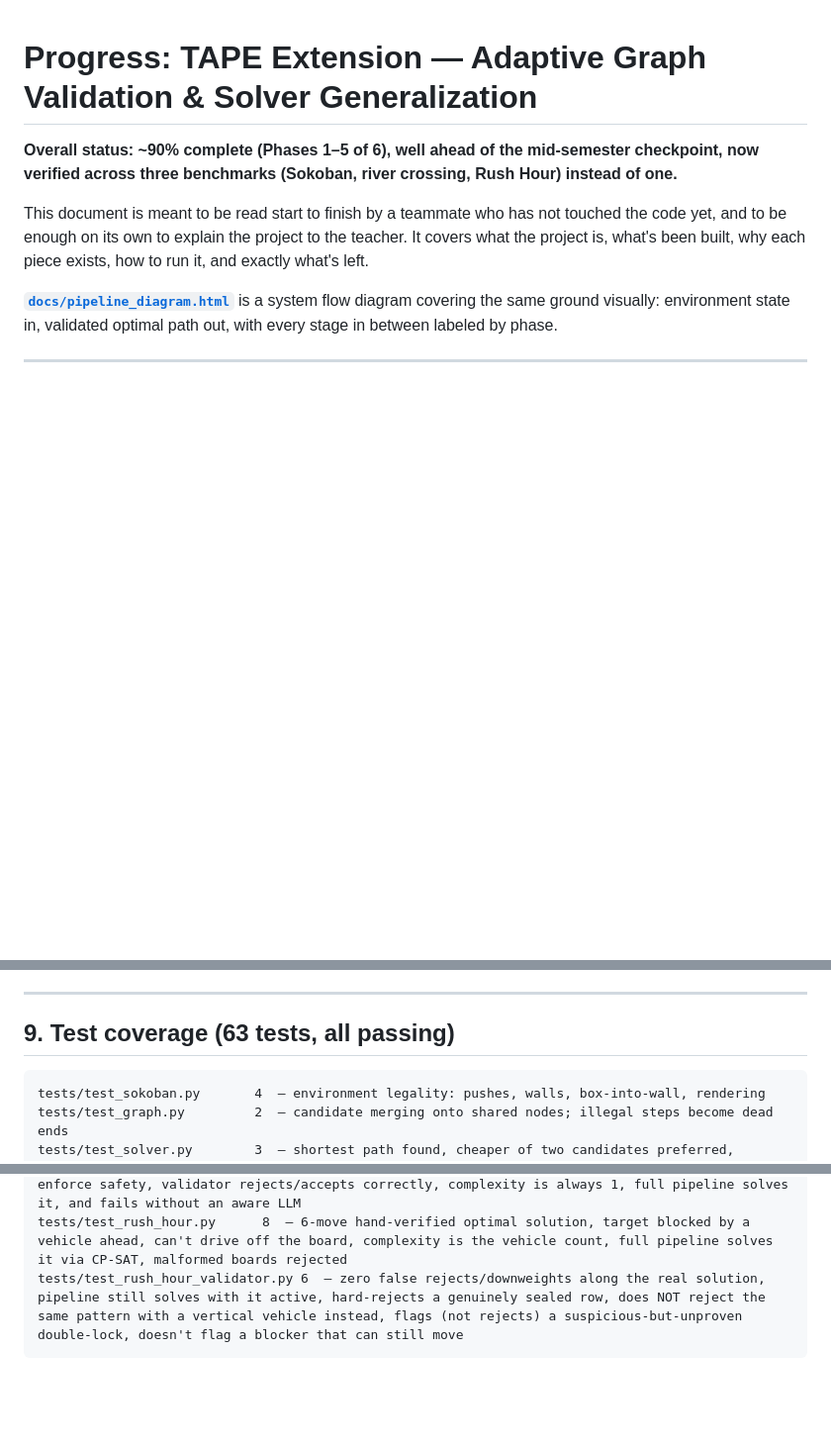
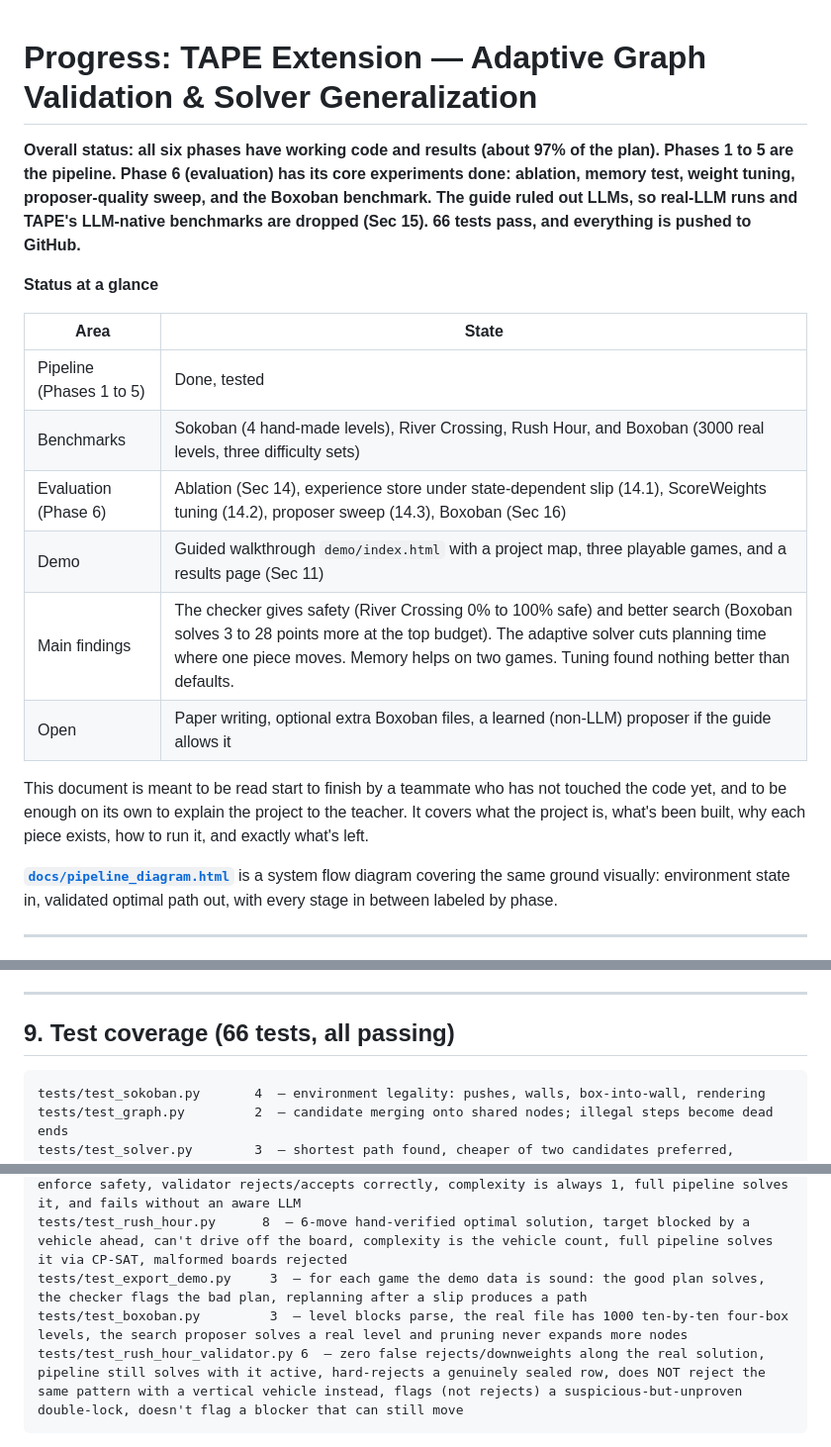
Before and after one commit to Harsh-v69/MachineLearningCP, a Markdown page: progress.md, 3 parts joined by grey strips. Shown at 99% size. Rendered like a GitHub page; blank space fills up the shorter version.

````diff
--- a/progress.md
+++ b/progress.md
@@ -1,6 +1,18 @@
 # Progress: TAPE Extension — Adaptive Graph Validation & Solver Generalization
 
-**Overall status: ~90% complete (Phases 1–5 of 6), well ahead of the mid-semester checkpoint, now verified across three benchmarks (Sokoban, river crossing, Rush Hour) instead of one.**
+**Overall status: all six phases have working code and results (about 97% of the plan). Phases 1 to 5 are the pipeline. Phase 6 (evaluation) has its core experiments done: ablation, memory test, weight tuning, proposer-quality sweep, and the Boxoban benchmark. The guide ruled out LLMs, so real-LLM runs and TAPE's LLM-native benchmarks are dropped (Sec 15). 66 tests pass, and everything is pushed to GitHub.**
+
+**Status at a glance**
+
+| Area | State |
+|---|---|
+| Pipeline (Phases 1 to 5) | Done, tested |
+| Benchmarks | Sokoban (4 hand-made levels), River Crossing, Rush Hour, and Boxoban (3000 real levels, three difficulty sets) |
+| Evaluation (Phase 6) | Ablation (Sec 14), experience store under state-dependent slip (14.1), ScoreWeights tuning (14.2), proposer sweep (14.3), Boxoban (Sec 16) |
+| Demo | Guided walkthrough `demo/index.html` with a project map, three playable games, and a results page (Sec 11) |
+| Main findings | The checker gives safety (River Crossing 0% to 100% safe) and better search (Boxoban solves 3 to 28 points more at the top budget). The adaptive solver cuts planning time where one piece moves. Memory helps on two games. Tuning found nothing better than defaults. |
+| Open | Paper writing, optional extra Boxoban files, a learned (non-LLM) proposer if the guide allows it |
+
 
 This document is meant to be read start to finish by a teammate who has not touched the code yet, and to be enough on its own to explain the project to the teacher. It covers what the project is, what's been built, why each piece exists, how to run it, and exactly what's left.
 
@@ -291,7 +312,7 @@ Three benchmarks (Sokoban, river crossing, Rush Hour) now share Phases 1–5 unc
 
 ---
 
-## 9. Test coverage (63 tests, all passing)
+## 9. Test coverage (66 tests, all passing)
 
 ```
 tests/test_sokoban.py       4  — environment legality: pushes, walls, box-into-wall, rendering
@@ -306,6 +327,8 @@ tests/test_hard_level.py     3  — the tougher Sokoban level: BFS-verified 29-m
 tests/test_path_selector.py 7  — A* finds the same-cost optimal path CP-SAT does, returns None when infeasible, decide_method routes single-box to A* and multi-box to CP-SAT, adaptive selection solves both correctly
 tests/test_river_crossing.py 6  — matches the textbook 11-move answer, step() doesn't self-enforce safety, validator rejects/accepts correctly, complexity is always 1, full pipeline solves it, and fails without an aware LLM
 tests/test_rush_hour.py      8  — 6-move hand-verified optimal solution, target blocked by a vehicle ahead, can't drive off the board, complexity is the vehicle count, full pipeline solves it via CP-SAT, malformed boards rejected
+tests/test_export_demo.py     3  — for each game the demo data is sound: the good plan solves, the checker flags the bad plan, replanning after a slip produces a path
+tests/test_boxoban.py         3  — level blocks parse, the real file has 1000 ten-by-ten four-box levels, the search proposer solves a real level and pruning never expands more nodes
 tests/test_rush_hour_validator.py 6  — zero false rejects/downweights along the real solution, pipeline still solves with it active, hard-rejects a genuinely sealed row, does NOT reject the same pattern with a vertical vehicle instead, flags (not rejects) a suspicious-but-unproven double-lock, doesn't flag a blocker that can still move
 ```
 
````
Also changed, not shown: other parts of progress.md (+23 -10 lines).
